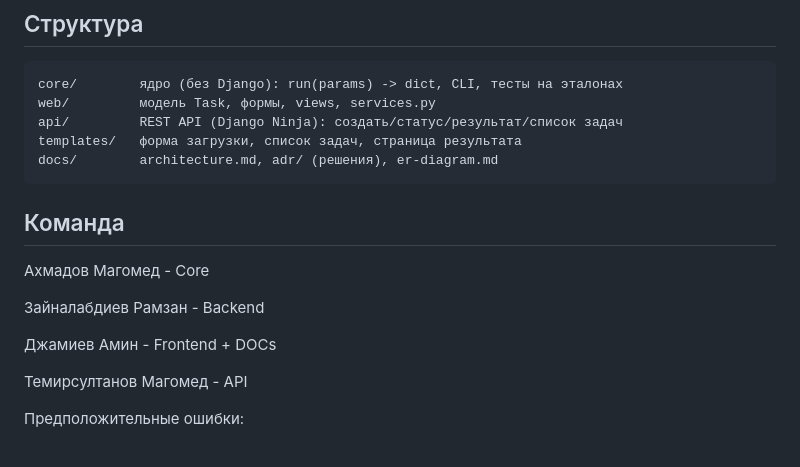
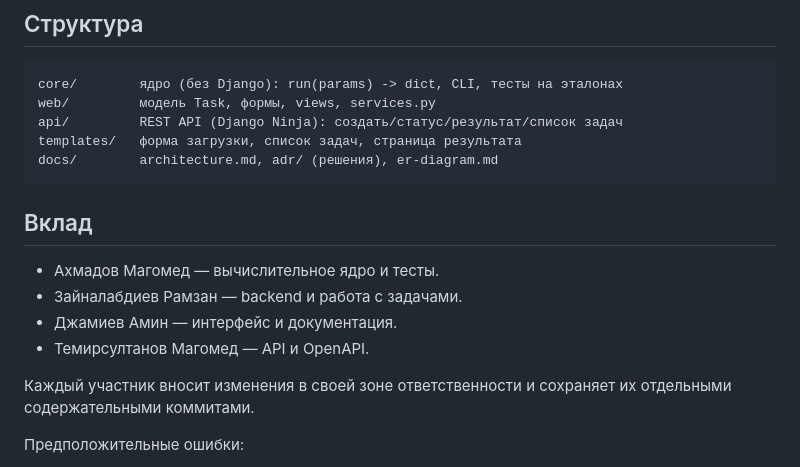
Before and after one commit to Akhmadov7/TextDiff, a Markdown page: README.md, the part around the change. GitHub-like rendering.

Commit message:
Revise team contributions in README
Updated contribution section with team members' roles and responsibilities.

````diff
--- a/README.md
+++ b/README.md
@@ -44,15 +44,16 @@ templates/   форма загрузки, список задач, страни
 docs/        architecture.md, adr/ (решения), er-diagram.md
 ```
 
-## Команда
 
-Ахмадов Магомед - Core
+## Вклад
 
-Зайналабдиев Рамзан - Backend
+- Ахмадов Магомед — вычислительное ядро и тесты.
+- Зайналабдиев Рамзан — backend и работа с задачами.
+- Джамиев Амин — интерфейс и документация.
+- Темирсултанов Магомед — API и OpenAPI.
 
-Джамиев Амин - Frontend + DOCs
-
-Темирсултанов Магомед - API
+Каждый участник вносит изменения в своей зоне ответственности
+и сохраняет их отдельными содержательными коммитами.
 
 Предположительные ошибки:
 1. n = 0 приводит к падению расчёта.
````
